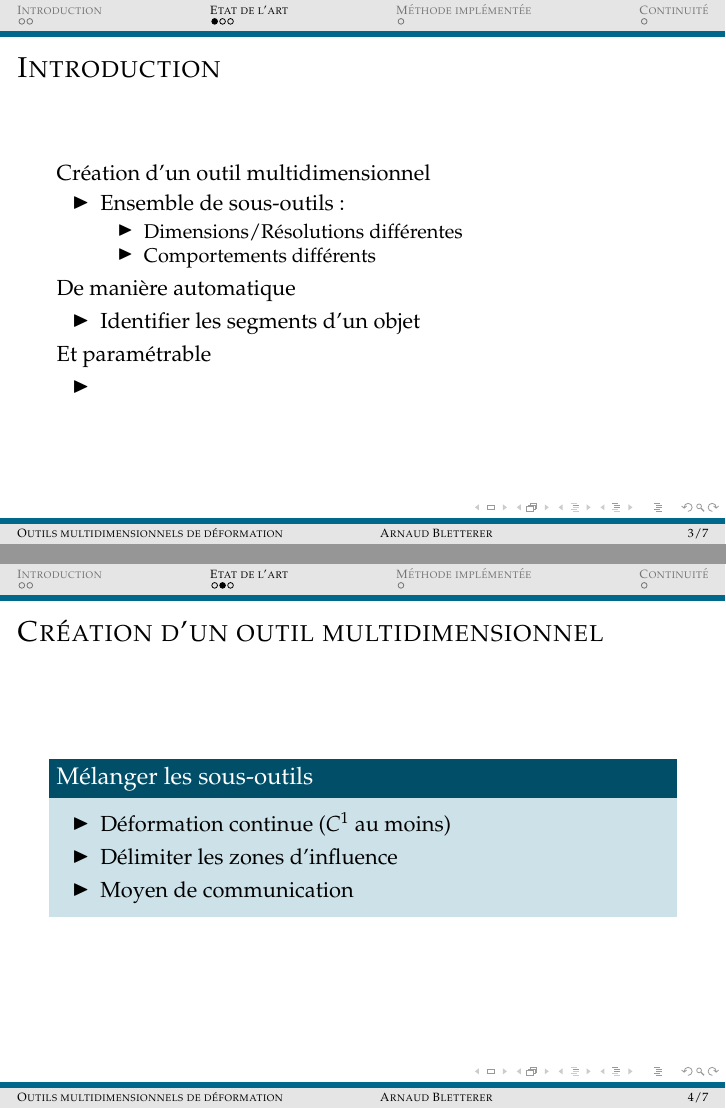
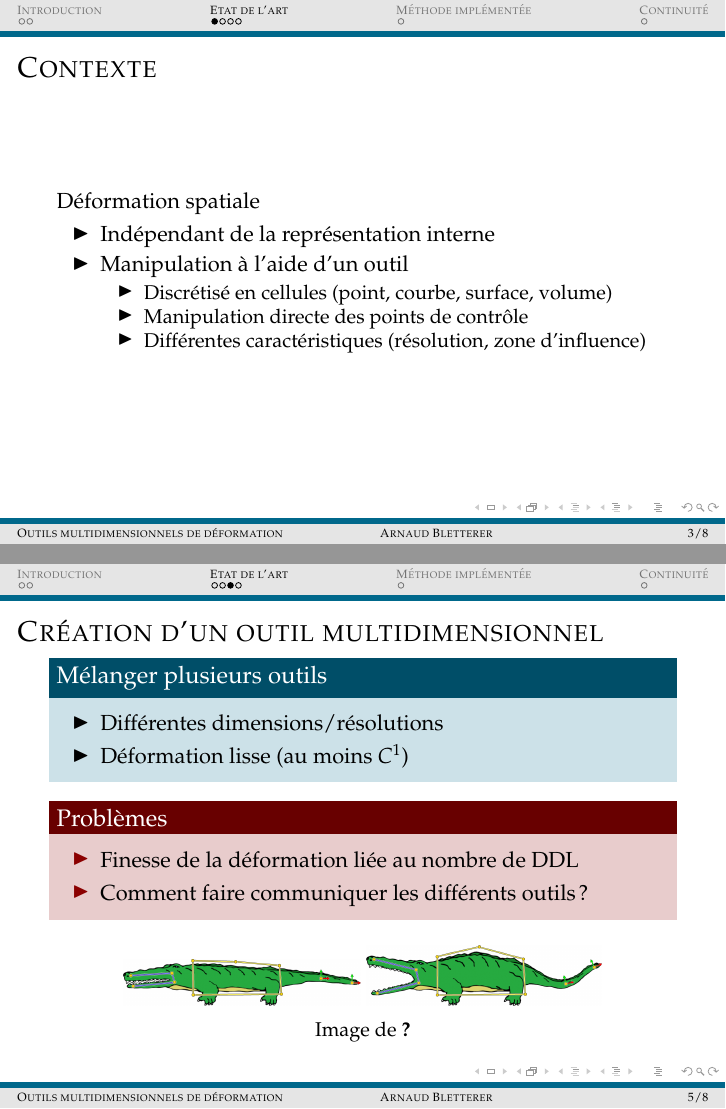
Before and after one commit to abletterer/MastersThesis, LaTeX slides (Presentation/presentation.tex): pages 3 and 4 of 7 before the commit and pages 3 and 5 of 8 after it, joined at a grey line. Compiled offline with pdfLaTeX.

Commit message:
Modification de l'introduction de la présentation

```diff
--- a/Presentation/presentation.tex
+++ b/Presentation/presentation.tex
@@ -18,14 +18,14 @@
 
 \usepackage{lastpage}
 
-\usepackage[round]{natbib} \newcommand{\newblock}{}
+\usepackage[round]{natbib}
 
 \usepackage{caption}
 \captionsetup{figurename=}
 
 \usepackage{pgffor} \usepackage{fp} \usepackage{tikz}
 
-\usepackage{appendixnumberbeamer}
+\usepackage{appendixnumberbeamer} \usepackage{tikz}
 
 %% Beamer Layout %%%%%%%%%%%%%%%%%%%%%%%%%%%%%%%%%%
 \useoutertheme[subsection=false,shadow]{miniframes}
@@ -68,7 +71,7 @@
 \author{Arnaud Bletterer} \title{Outils multidimensionnels de
   déformation}
 
-\newcommand\mytext{Outils multidimensionnels de déformation}
+\newcommand{\mytext}{Outils multidimensionnels de déformation}
 
 \graphicspath{{PresentationFigs/}}
 
@@ -134,18 +137,18 @@
 \section{\scshape Etat de l'art}
 \subsection{Introduction}
 
-\begin{frame}{Introduction}
-  Création d'un outil multidimensionnel
+\begin{frame}{Contexte}
+  Déformation spatiale
   \begin{itemize}
-  \item Ensemble de sous-outils :
+  \item Indépendant de la représentation interne
+  \item Manipulation à l'aide d'un outil
     \begin{itemize}
-    \item Dimensions/Résolutions différentes
-    \item Comportements différents
+    \item Discrétisé en cellules (point, courbe, surface, volume)
+    \item Manipulation directe des points de contrôle
+    \item Différentes caractéristiques (résolution, zone d'influence)
     \end{itemize}
   \end{itemize}
-  De manière automatique
+\end{frame}
+
+\begin{frame}{Introduction}
   \begin{itemize}
-  \item Identifier les segments d'un objet
-  \end{itemize}
-  Et paramétrable
-  \begin{itemize}
@@ -154,20 +159,26 @@
 \end{frame}
 
 \begin{frame}{Création d'un outil multidimensionnel}
-  \begin{block}{Mélanger les sous-outils}
+  \begin{block}{Mélanger plusieurs outils}
     \begin{itemize}
-    \item Déformation continue ($C^1$ au moins)
-    \item Délimiter les zones d'influence
-    \item Moyen de communication
+    \item Différentes dimensions/résolutions
+    \item Déformation lisse (au moins $C^1$)
     \end{itemize}
   \end{block}
-  % \begin{figure}[h]
-  %   \begin{center}
-  %     \includegraphics[scale=0.2]{alligator-avant.png}
-  %     \includegraphics[scale=0.2]{alligator-apres.png}
-  %   \end{center}
-  %   \caption{Image de \citet{JBPS11}}
-  % \end{figure}
+  \begin{alertblock}{Problèmes}
+    \setbeamercolor{itemize item}{fg=MRed}
+    \begin{itemize}
+    \item Finesse de la déformation liée au nombre de DDL
+    \item Comment faire communiquer les différents outils?
+    \end{itemize}
+  \end{alertblock}
+  \begin{figure}[h]
+    \begin{center}
+      \includegraphics[scale=0.15]{alligator-avant.png}
+      \includegraphics[scale=0.15]{alligator-apres.png}
+    \end{center}
+    \caption{Image de \cite{JBPS11}}
+  \end{figure}
 \end{frame}
 
 \begin{frame}{De manière automatique}
```
Also changed, not shown: Presentation/presentation.tex (20 more changed lines).
